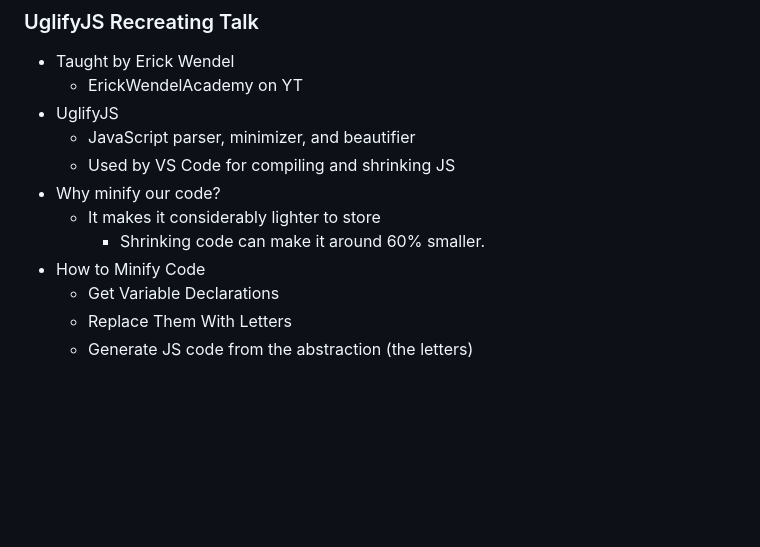
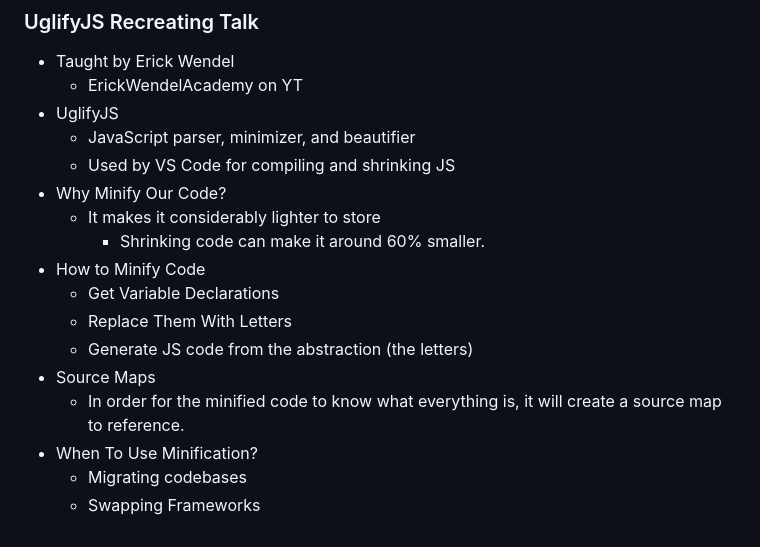
Before and after one commit to EvTheWebDev/renderStuff, a Markdown page: renderNotes.md, the part around the change. GitHub-like rendering; blank space fills up the shorter version.

Commit message:
Conference Finished!!

```diff
--- a/renderNotes.md
+++ b/renderNotes.md
@@ -136,10 +136,15 @@
 - UglifyJS
   - JavaScript parser, minimizer, and beautifier
   - Used by VS Code for compiling and shrinking JS
-- Why minify our code?
+- Why Minify Our Code?
   - It makes it considerably lighter to store
     - Shrinking code can make it around 60% smaller.
 - How to Minify Code
   - Get Variable Declarations
   - Replace Them With Letters
   - Generate JS code from the abstraction (the letters)
+- Source Maps
+    - In order for the minified code to know what everything is, it will create a source map to reference.
+- When To Use Minification?
+    - Migrating codebases
+    - Swapping Frameworks
```
